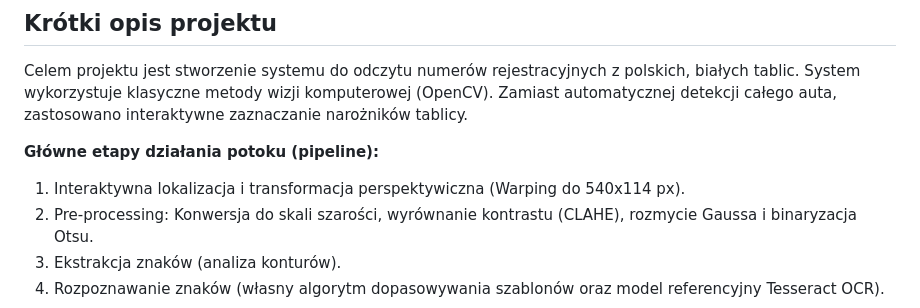
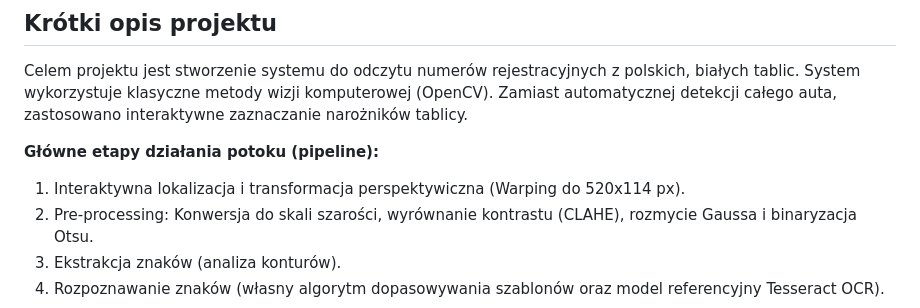
Before and after one commit to Fantson/ALPR-Vision-Project, a Markdown page: README.md, the part around the change. Rendered like a GitHub page.

Commit message:
Update README.md
corrected value

```diff
--- a/README.md
+++ b/README.md
@@ -12,7 +12,7 @@
 Celem projektu jest stworzenie systemu do odczytu numerów rejestracyjnych z polskich, białych tablic. System wykorzystuje klasyczne metody wizji komputerowej (OpenCV). Zamiast automatycznej detekcji całego auta, zastosowano interaktywne zaznaczanie narożników tablicy.
 
 **Główne etapy działania potoku (pipeline):**
-1. Interaktywna lokalizacja i transformacja perspektywiczna (Warping do 540x114 px).
+1. Interaktywna lokalizacja i transformacja perspektywiczna (Warping do 520x114 px).
 2. Pre-processing: Konwersja do skali szarości, wyrównanie kontrastu (CLAHE), rozmycie Gaussa i binaryzacja Otsu.
 3. Ekstrakcja znaków (analiza konturów).
 4. Rozpoznawanie znaków (własny algorytm dopasowywania szablonów oraz model referencyjny Tesseract OCR).
```
